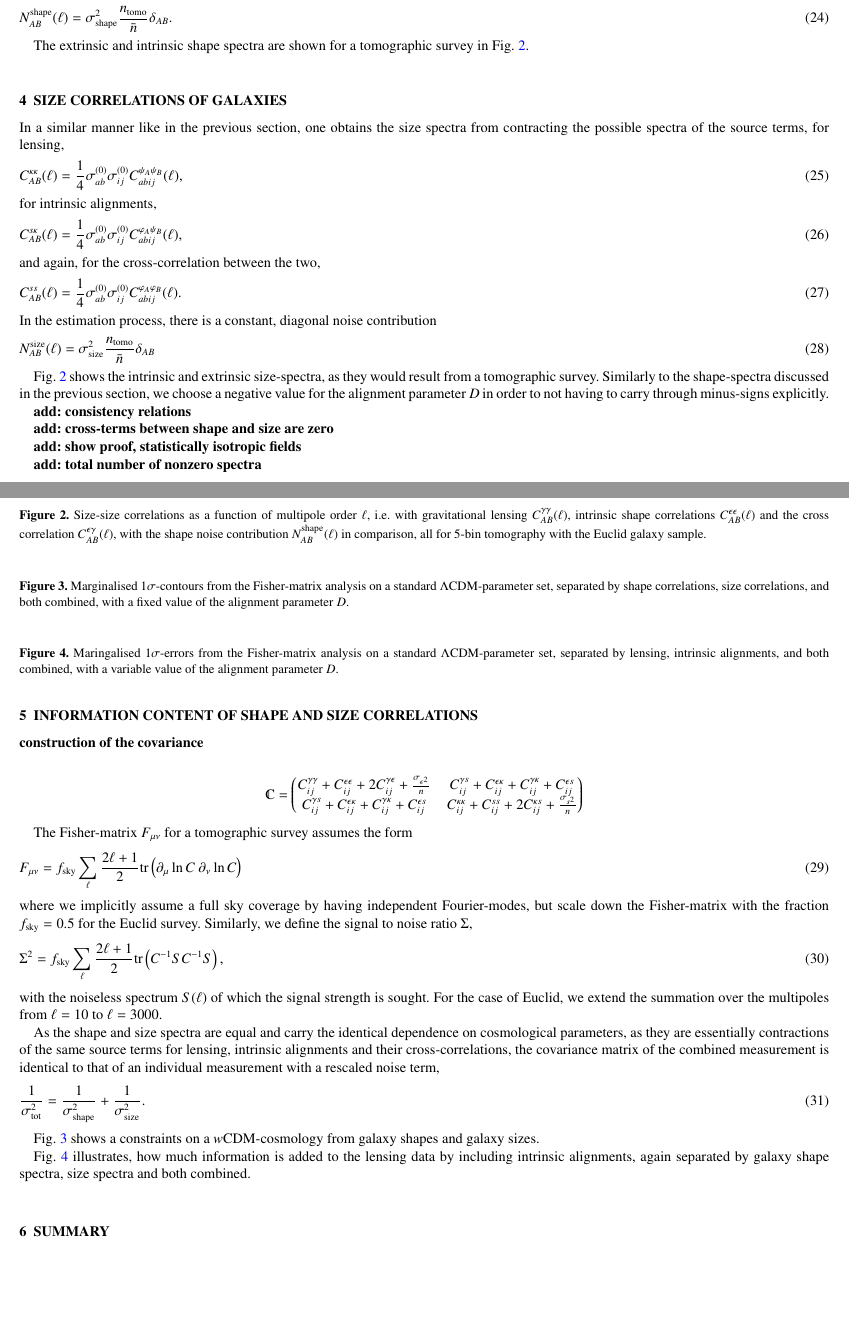
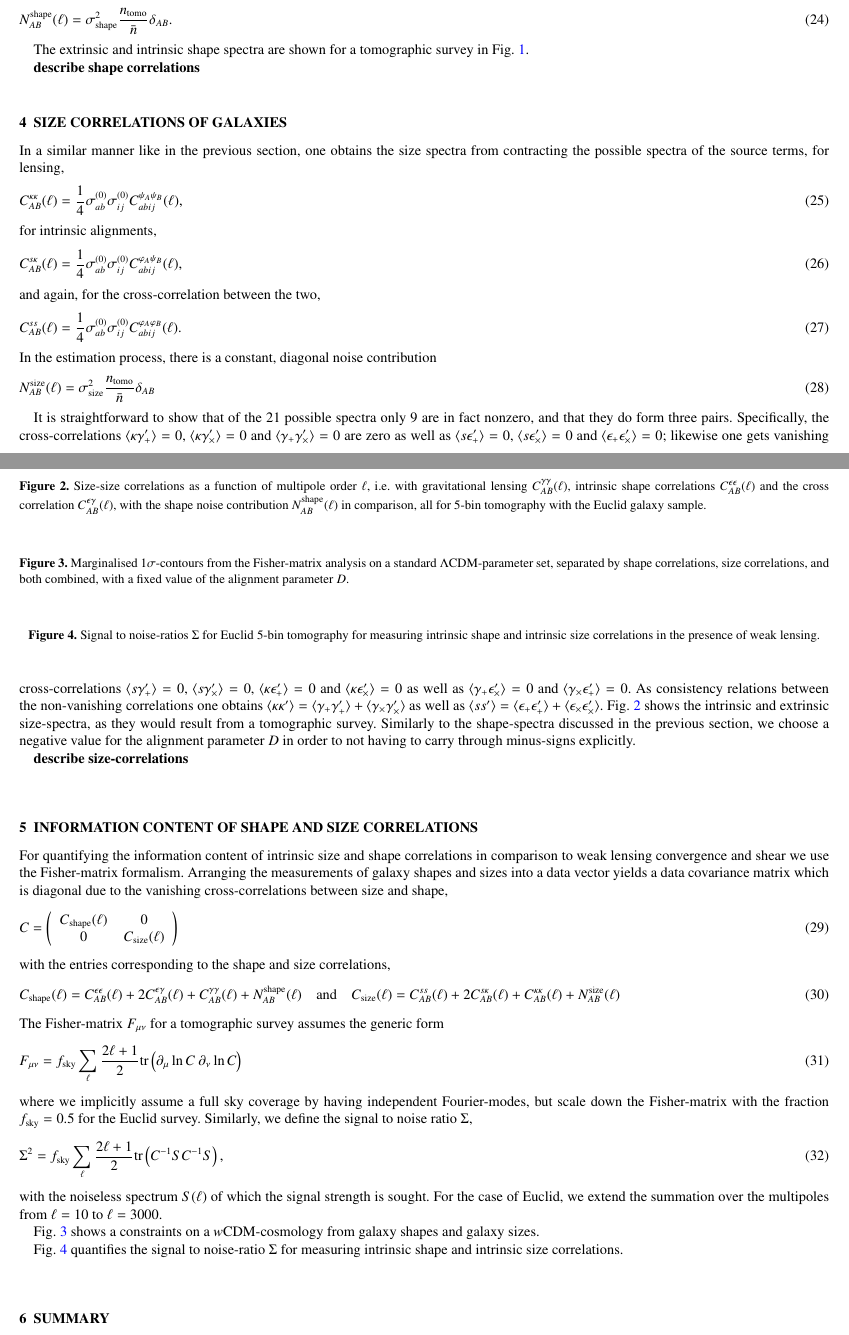
Before and after one commit to focaloca/instrinsic_alignments, a LaTeX paper (main.tex): two parts of pages 4 and 5 of 6, joined at a grey line, cut so that both start at the same text, the shorter picture padded with empty space. Compiled offline with pdfLaTeX.

Commit message:
theory 11

```diff
--- a/main.tex
+++ b/main.tex
@@ -285,6 +285,8 @@ N_{AB}^\mathrm{shape}(\ell) = \sigma^2_\mathrm{shape}\frac{n_\mathrm{tomo}}{\bar
 
 The extrinsic and intrinsic shape spectra are shown for a tomographic survey in Fig.~\ref{fig:shapeshape}.
 
+\spirou{describe shape correlations}
+
 
 \begin{figure}
 \centering
@@ -313,38 +315,38 @@ In the estimation process, there is a constant, diagonal noise contribution
 N_{AB}^\mathrm{size}(\ell) = \sigma^2_\mathrm{size} \frac{n_\mathrm{tomo}}{\bar{n}}\delta_{AB}
 \end{equation}
 
+It is straightforward to show that of the 21 possible spectra only 9 are in fact nonzero, and that they do form three pairs. Specifically, the cross-correlations $\bra\kappa\gamma_+^\prime\ket = 0$, $\bra\kappa\gamma_\times^\prime\ket = 0$ and $\bra\gamma_+\gamma_\times^\prime\ket = 0$ are zero as well as $\bra s\epsilon_+^\prime\ket = 0$, $\bra s\epsilon_\times^\prime\ket = 0$ and $\bra\epsilon_+\epsilon_\times^\prime\ket = 0$; likewise one gets vanishing cross-correlations $\bra s\gamma_+^\prime\ket = 0$, $\bra s\gamma_\times^\prime\ket = 0$, $\bra\kappa\epsilon_+^\prime\ket = 0$ and $\bra\kappa\epsilon_\times^\prime\ket = 0$ as well as $\bra\gamma_+\epsilon_\times^\prime\ket = 0$ and $\bra\gamma_\times\epsilon_+^\prime\ket = 0$. As consistency relations between the non-vanishing correlations one obtains $\bra\kappa\kappa^\prime\ket = \bra\gamma_+\gamma_+^\prime\ket + \bra\gamma_\times\gamma_\times^\prime\ket$ as well as $\bra ss^\prime\ket = \bra\epsilon_+\epsilon_+^\prime\ket + \bra\epsilon_\times\epsilon_\times^\prime\ket$. Fig.~\ref{fig:sizesize} shows the intrinsic and extrinsic size-spectra, as they would result from a tomographic survey. Similarly to the shape-spectra discussed in the previous section, we choose a negative value for the alignment parameter $D$ in order to not having to carry through minus-signs explicitly.
 
-Fig.~\ref{fig:shapeshape} shows the intrinsic and extrinsic size-spectra, as they would result from a tomographic survey. Similarly to the shape-spectra discussed in the previous section, we choose a negative value for the alignment parameter $D$ in order to not having to carry through minus-signs explicitly.
+\spirou{describe size-correlations}
 
 
 \begin{figure}
 \centering
 %\includegraphics[scale=0.1]{wip.jpg}
 \caption{Size-size correlations as a function of multipole order $\ell$, i.e. with gravitational lensing $C_{AB}^{\gamma\gamma}(\ell)$, intrinsic shape correlations $C_{AB}^{\epsilon\epsilon}(\ell)$ and the cross correlation $C_{AB}^{\epsilon\gamma}(\ell)$, with the shape noise contribution $N_{AB}^\mathrm{shape}(\ell)$ in comparison, all for 5-bin tomography with the Euclid galaxy sample.}
-\label{fig:shapeshape}
+\label{fig:sizesize}
 \end{figure}
-
-
-\spirou{add: consistency relations}
-
-\spirou{add: cross-terms between shape and size are zero}
-
-\spirou{add: show proof, statistically isotropic fields}
-
-\spirou{add: total number of nonzero spectra}
 
 
 % --- section:  --- %
 \section{information content of shape and size correlations}\label{sect_fisher}
-
-\spirou{construction of the covariance}
-
-$$\varmathbb{C}=\begin{pmatrix}
-C_{ij}^{\gamma\gamma}+C_{ij}^{\epsilon\epsilon}+2C_{ij}^{\gamma\epsilon}+\frac{\sigma_{\epsilon^2}}{n} & C_{ij}^{\gamma s}+C_{ij}^{\epsilon\kappa}+C_{ij}^{\gamma\kappa}+C_{ij}^{\epsilon s}   \\
-C_{ij}^{\gamma s}+C_{ij}^{\epsilon\kappa}+C_{ij}^{\gamma\kappa}+C_{ij}^{\epsilon s} & C_{ij}^{\kappa\kappa}+C_{ij}^{ss}+2C_{ij}^{\kappa s}+\frac{\sigma_{s^2}}{n}
-\end{pmatrix}$$
-
-The Fisher-matrix $F_{\mu\nu}$ for a tomographic survey assumes the form
+For quantifying the information content of intrinsic size and shape correlations in comparison to weak lensing convergence and shear we use the Fisher-matrix formalism. Arranging the measurements of galaxy shapes and sizes into a data vector yields a data covariance matrix which is diagonal due to the vanishing cross-correlations between size and shape,
+\begin{equation}
+C =
+\left(
+\begin{array}{cc}
+C_\mathrm{shape}(\ell) & 0 \\
+0 & C_\mathrm{size}(\ell)
+\end{array}
+\right)
+\end{equation}
+with the entries corresponding to the shape and size correlations,
+\begin{equation}
+C_\mathrm{shape}(\ell) = C^{\epsilon\epsilon}_{AB}(\ell) + 2C^{\epsilon\gamma}_{AB}(\ell) + C^{\gamma\gamma}_{AB}(\ell) + N^\mathrm{shape}_{AB}(\ell)
+\quad\mathrm{and}\quad
+C_\mathrm{size}(\ell) = C^{ss}_{AB}(\ell) + 2C^{s\kappa}_{AB}(\ell) + C^{\kappa\kappa}_{AB}(\ell) + N^\mathrm{size}_{AB}(\ell)
+\end{equation}
+The Fisher-matrix $F_{\mu\nu}$ for a tomographic survey assumes the generic form
 \begin{equation}
 F_{\mu\nu} = f_\mathrm{sky}\sum_\ell\frac{2\ell+1}{2}\mathrm{tr}\left(\partial_\mu\ln C\:\partial_\nu\ln C\right)
 \end{equation}
@@ -353,13 +355,6 @@ where we implicitly assume a full sky coverage by having independent Fourier-mod
 \Sigma^2 = f_\mathrm{sky}\sum_\ell\frac{2\ell+1}{2}\mathrm{tr}\left(C^{-1}SC^{-1}S\right),
 \end{equation}
 with the noiseless spectrum $S(\ell)$ of which the signal strength is sought. For the case of Euclid, we extend the summation over the multipoles from $\ell=10$ to $\ell=3000$.
-
-
-As the shape and size spectra are equal and carry the identical dependence on cosmological parameters, as they are essentially contractions of the same source terms for lensing, intrinsic alignments and their cross-correlations, the covariance matrix of the combined measurement is identical to that of an individual measurement with a rescaled noise term,
-\begin{equation}
-\frac{1}{\sigma^2_\mathrm{tot}} = \frac{1}{\sigma^2_\mathrm{shape}} + \frac{1}{\sigma^2_\mathrm{size}}.
-\end{equation}
-
 
 Fig.~\ref{fig:fisher} shows a constraints on a $w$CDM-cosmology from galaxy shapes and galaxy sizes.
 
@@ -370,14 +365,13 @@ Fig.~\ref{fig:fisher} shows a constraints on a $w$CDM-cosmology from galaxy shap
 \label{fig:fisher}
 \end{figure}
 
-
-Fig.~\ref{fig:fisher2} illustrates, how much information is added to the lensing data by including intrinsic alignments, again separated by galaxy shape spectra, size spectra and both combined.
+Fig.~\ref{fig:s2n} quantifies the signal to noise-ratio $\Sigma$ for measuring intrinsic shape and intrinsic size correlations.
 
 \begin{figure}
 \centering
 %\includegraphics[scale=0.1]{wip.jpg}
-\caption{Maringalised $1\sigma$-errors from the Fisher-matrix analysis on a standard $\Lambda$CDM-parameter set, separated by lensing, intrinsic alignments, and both combined, with a variable value of the alignment parameter $D$.}
-\label{fig:fisher2}
+\caption{Signal to noise-ratios $\Sigma$ for Euclid 5-bin tomography for measuring intrinsic shape and intrinsic size correlations in the presence of weak lensing.}
+\label{fig:s2n}
 \end{figure}
 
 
```
Also changed, not shown: main.tex (2 more changed lines).
